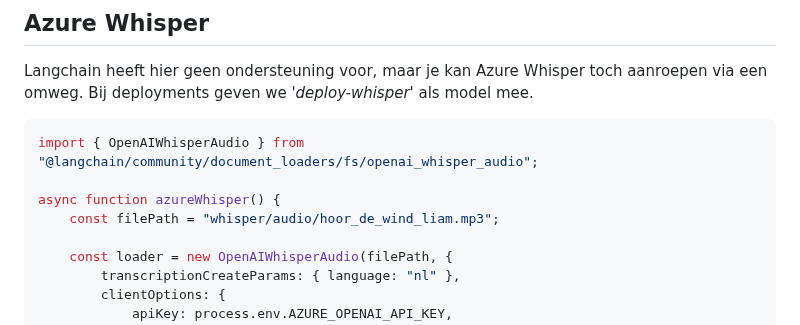
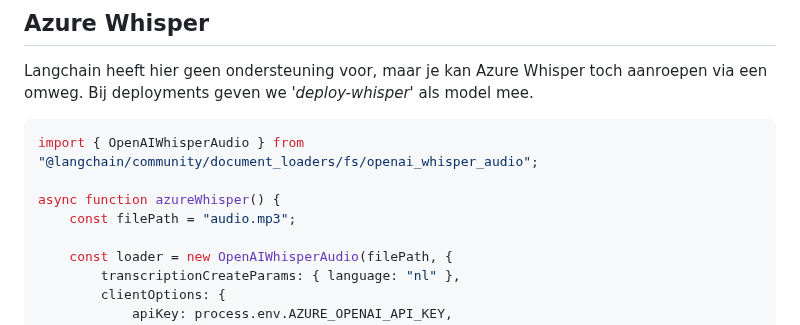
Before and after one commit to HR-CMGT/PRG08-2024-2025, a Markdown page: snippets/aispeech.md, the part around the change. GitHub-like rendering.

```diff
--- a/snippets/aispeech.md
+++ b/snippets/aispeech.md
@@ -46,7 +46,7 @@ Bij deployments geven we *'deploy-whisper'* als model mee.
 import { OpenAIWhisperAudio } from "@langchain/community/document_loaders/fs/openai_whisper_audio";
 
 async function azureWhisper() {
-    const filePath = "whisper/audio/hoor_de_wind_liam.mp3";
+    const filePath = "audio.mp3";
 
     const loader = new OpenAIWhisperAudio(filePath, {
         transcriptionCreateParams: { language: "nl" },
```
